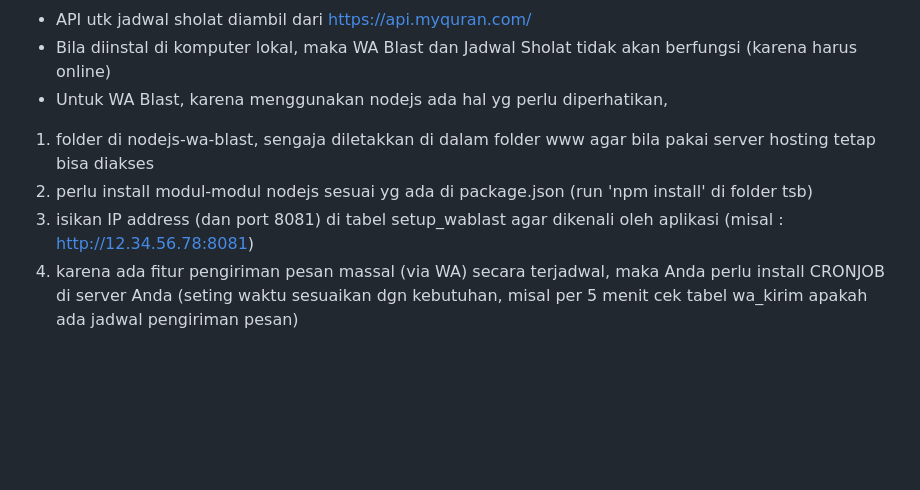
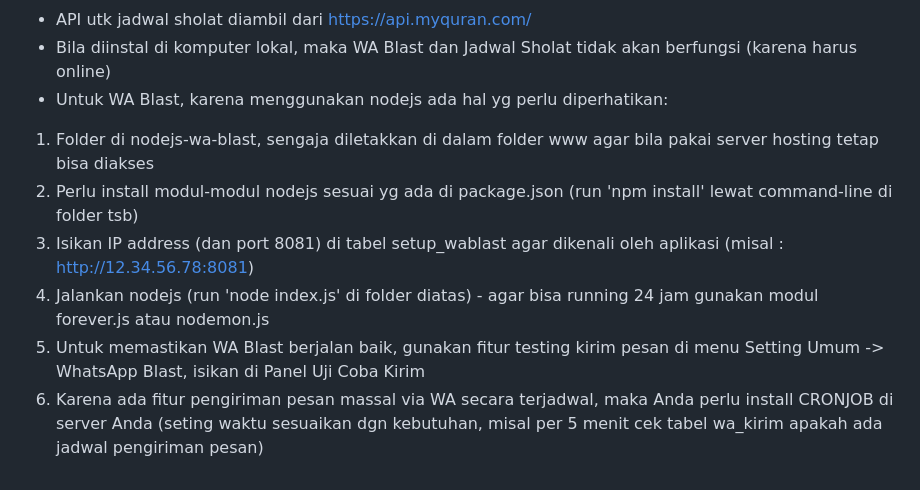
Before and after one commit to ifin2000/simasjid, a Markdown page: README.md, the part around the change. Drawn GitHub-style; blank space fills up the shorter version.

Commit message:
tambahan cara install WA nodejs

```diff
--- a/README.md
+++ b/README.md
@@ -59,8 +59,10 @@ C. VPS/CLOUD :
 **CATATAN** :
 - API utk jadwal sholat diambil dari https://api.myquran.com/
 - Bila diinstal di komputer lokal, maka WA Blast dan Jadwal Sholat tidak akan berfungsi (karena harus online)
-- Untuk WA Blast, karena menggunakan nodejs ada hal yg perlu diperhatikan,
-1. folder di nodejs-wa-blast, sengaja diletakkan di dalam folder www agar bila pakai server hosting tetap bisa diakses
-2. perlu install modul-modul nodejs sesuai yg ada di package.json (run 'npm install'  di folder tsb)
-3. isikan IP address (dan port 8081) di tabel setup_wablast agar dikenali oleh aplikasi (misal : http://12.34.56.78:8081)
-4. karena ada fitur pengiriman pesan massal (via WA) secara terjadwal, maka Anda perlu install CRONJOB di server Anda (seting waktu sesuaikan dgn kebutuhan, misal per 5 menit cek tabel wa_kirim apakah ada jadwal pengiriman pesan)
+- Untuk WA Blast, karena menggunakan nodejs ada hal yg perlu diperhatikan:
+1. Folder di nodejs-wa-blast, sengaja diletakkan di dalam folder www agar bila pakai server hosting tetap bisa diakses
+2. Perlu install modul-modul nodejs sesuai yg ada di package.json (run 'npm install' lewat command-line di folder tsb)
+3. Isikan IP address (dan port 8081) di tabel setup_wablast agar dikenali oleh aplikasi (misal : http://12.34.56.78:8081)
+4. Jalankan nodejs (run 'node index.js' di folder diatas) - agar bisa running 24 jam gunakan modul forever.js atau nodemon.js
+5. Untuk memastikan WA Blast berjalan baik, gunakan fitur testing kirim pesan di menu Setting Umum -> WhatsApp Blast, isikan di Panel Uji Coba Kirim
+6. Karena ada fitur pengiriman pesan massal via WA secara terjadwal, maka Anda perlu install CRONJOB di server Anda (seting waktu sesuaikan dgn kebutuhan, misal per 5 menit cek tabel wa_kirim apakah ada jadwal pengiriman pesan)
```
